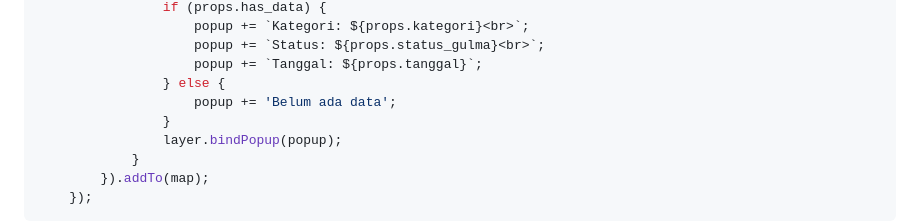
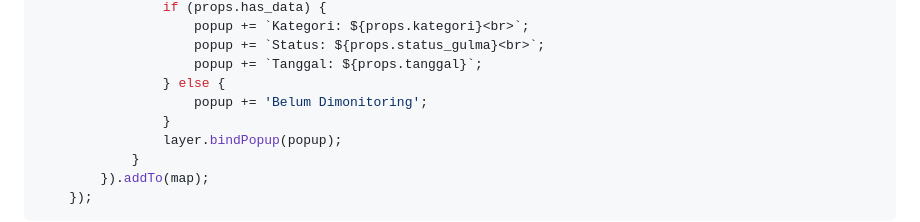
Before and after one commit to oshlite/GulmaTrack, a Markdown page: dokumentasi1.md, the part around the change. GitHub-like rendering.

Commit message:
Update dokumentasi project

```diff
--- a/dokumentasi1.md
+++ b/dokumentasi1.md
@@ -1201,7 +1201,7 @@ fetch(`/api/wilayah/geojson/${wilayahId}`)
                     popup += `Status: ${props.status_gulma}<br>`;
                     popup += `Tanggal: ${props.tanggal}`;
                 } else {
-                    popup += 'Belum ada data';
+                    popup += 'Belum Dimonitoring';
                 }
                 layer.bindPopup(popup);
             }
```
